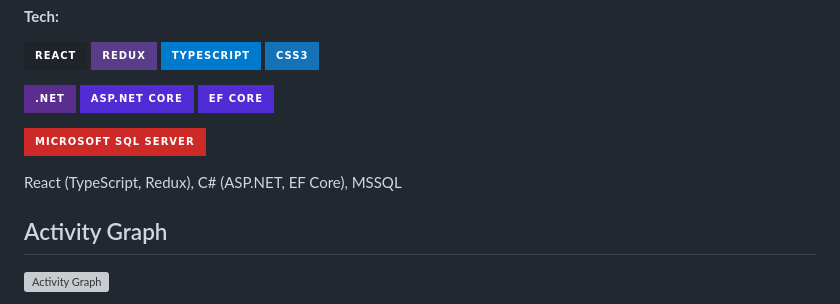
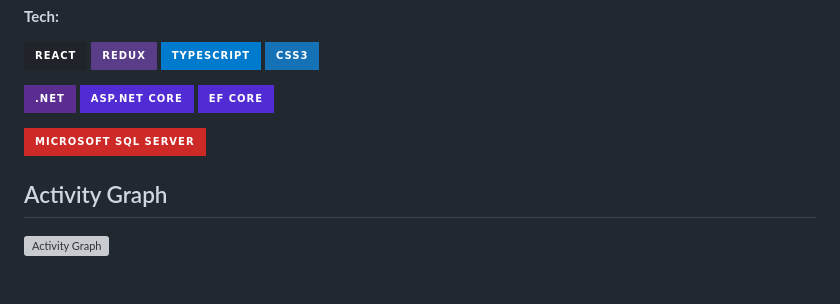
Before and after one commit to xXx-GloriousPhoenix-xXx/xXx-GloriousPhoenix-xXx, a Markdown page: README.md, the part around the change. GitHub-like rendering; badges without logos; blank space fills up the shorter version; grey boxes are pictures that could not be loaded.

```diff
--- a/README.md
+++ b/README.md
@@ -69,8 +69,6 @@ Provides a user-friendly interface with a **template & report editor**, allowing
 
 ![MicrosoftSQLServer](https://img.shields.io/badge/Microsoft%20SQL%20Server-CC2927?style=for-the-badge&logo=microsoft%20sql%20server&logoColor=white)
 
-React (TypeScript, Redux), C# (ASP.NET, EF Core), MSSQL
-
 ## Activity Graph
 
 [![Activity Graph](https://github-readme-activity-graph.vercel.app/graph?username=xXx-GloriousPhoenix-xXx&bg_color=0d1117&color=ffffff&line=ff5500&point=ff9500&area=true&hide_border=true)](https://github.com/ashutosh00710/github-readme-activity-graph)
```
